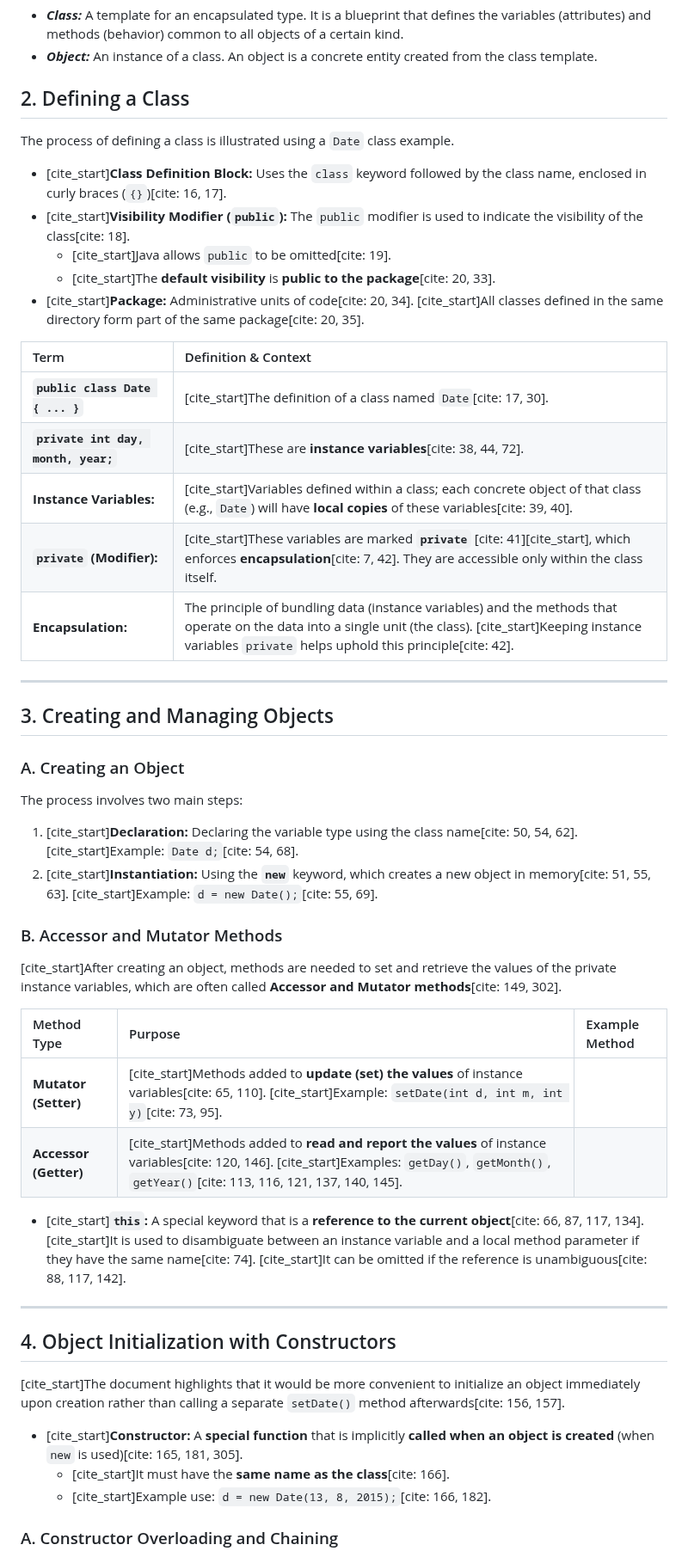
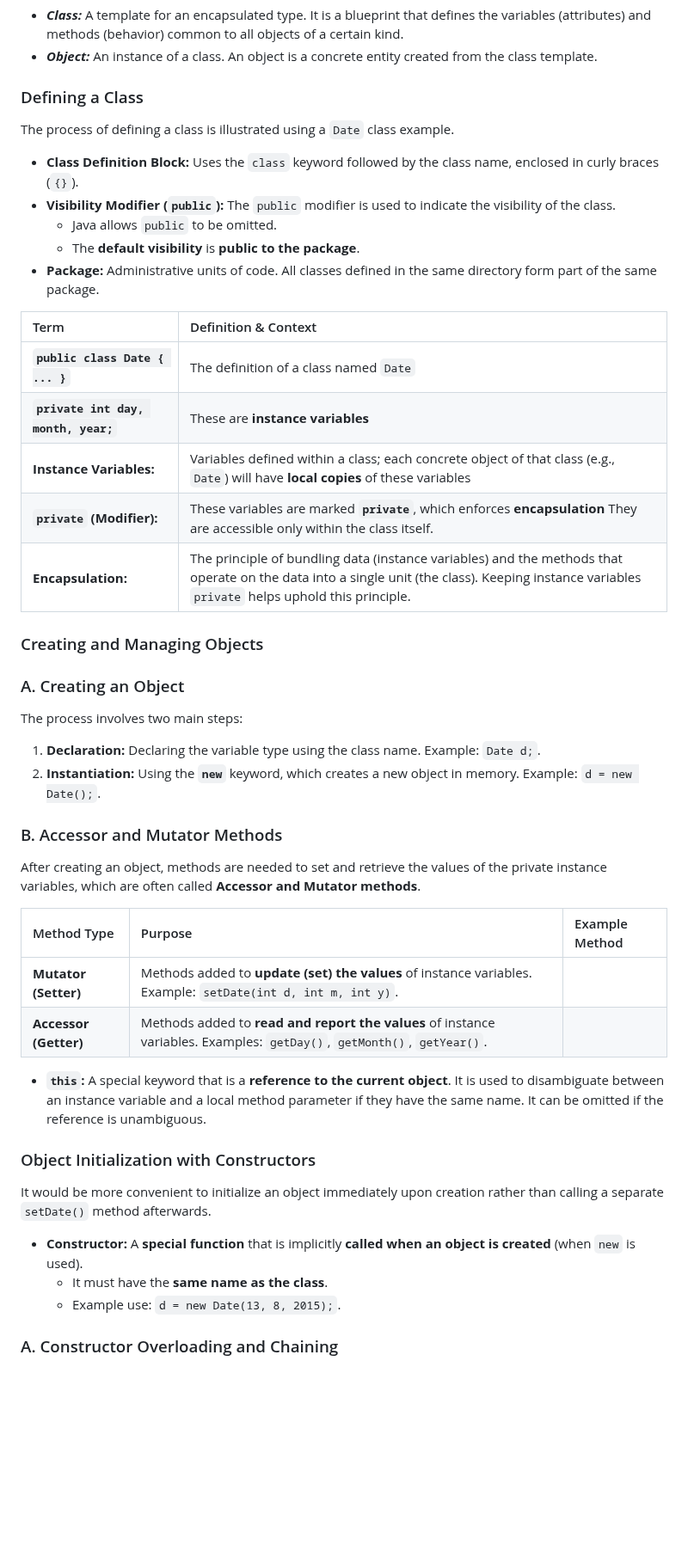
Before and after one commit to alokg-812/IIT-Madras, a Markdown page: Java/Week2/README.md, the part around one of its changes. Shown at 86% size. Drawn GitHub-style; blank space fills up the shorter version.

Commit message:
week 2 lecture 4 completed

```diff
--- a/Java/Week2/README.md
+++ b/Java/Week2/README.md
@@ -323,55 +323,52 @@ switch (v) {
 - _**Object:**_ An instance of a class. An object is a concrete entity created from the class template.
 
 
-## 2. Defining a Class
+### Defining a Class
 
 The process of defining a class is illustrated using a `Date` class example.
 
-* [cite_start]**Class Definition Block:** Uses the `class` keyword followed by the class name, enclosed in curly braces (`{}`)[cite: 16, 17].
-* [cite_start]**Visibility Modifier (`public`):** The `public` modifier is used to indicate the visibility of the class[cite: 18].
-    * [cite_start]Java allows `public` to be omitted[cite: 19].
-    * [cite_start]The **default visibility** is **public to the package**[cite: 20, 33].
-* [cite_start]**Package:** Administrative units of code[cite: 20, 34]. [cite_start]All classes defined in the same directory form part of the same package[cite: 20, 35].
+* **Class Definition Block:** Uses the `class` keyword followed by the class name, enclosed in curly braces (`{}`).
+* **Visibility Modifier (`public`):** The `public` modifier is used to indicate the visibility of the class.
+    * Java allows `public` to be omitted.
+    * The **default visibility** is **public to the package**.
+* **Package:** Administrative units of code. All classes defined in the same directory form part of the same package.
 
 | Term | Definition & Context |
 | :--- | :--- |
-| **`public class Date { ... }`** | [cite_start]The definition of a class named `Date`[cite: 17, 30]. |
-| **`private int day, month, year;`** | [cite_start]These are **instance variables**[cite: 38, 44, 72]. |
-| **Instance Variables:** | [cite_start]Variables defined within a class; each concrete object of that class (e.g., `Date`) will have **local copies** of these variables[cite: 39, 40]. |
-| **`private` (Modifier):** | [cite_start]These variables are marked **`private`** [cite: 41][cite_start], which enforces **encapsulation**[cite: 7, 42]. They are accessible only within the class itself. |
-| **Encapsulation:** | The principle of bundling data (instance variables) and the methods that operate on the data into a single unit (the class). [cite_start]Keeping instance variables `private` helps uphold this principle[cite: 42]. |
+| **`public class Date { ... }`** | The definition of a class named `Date` |
+| **`private int day, month, year;`** | These are **instance variables** |
+| **Instance Variables:** | Variables defined within a class; each concrete object of that class (e.g., `Date`) will have **local copies** of these variables |
+| **`private` (Modifier):** | These variables are marked **`private`**, which enforces **encapsulation** They are accessible only within the class itself. |
+| **Encapsulation:** | The principle of bundling data (instance variables) and the methods that operate on the data into a single unit (the class). Keeping instance variables `private` helps uphold this principle. |
 
----
-
-## 3. Creating and Managing Objects
+### Creating and Managing Objects
 
 ### A. Creating an Object
 
 The process involves two main steps:
 
-1.  [cite_start]**Declaration:** Declaring the variable type using the class name[cite: 50, 54, 62]. [cite_start]Example: `Date d;`[cite: 54, 68].
-2.  [cite_start]**Instantiation:** Using the **`new`** keyword, which creates a new object in memory[cite: 51, 55, 63]. [cite_start]Example: `d = new Date();`[cite: 55, 69].
+1.  **Declaration:** Declaring the variable type using the class name. Example: `Date d;`.
+2.  **Instantiation:** Using the **`new`** keyword, which creates a new object in memory. Example: `d = new Date();`.
 
 ### B. Accessor and Mutator Methods
 
-[cite_start]After creating an object, methods are needed to set and retrieve the values of the private instance variables, which are often called **Accessor and Mutator methods**[cite: 149, 302].
+After creating an object, methods are needed to set and retrieve the values of the private instance variables, which are often called **Accessor and Mutator methods**.
 
 | Method Type | Purpose | Example Method |
 | :--- | :--- | :--- |
-| **Mutator (Setter)** | [cite_start]Methods added to **update (set) the values** of instance variables[cite: 65, 110]. [cite_start]Example: `setDate(int d, int m, int y)`[cite: 73, 95]. |
-| **Accessor (Getter)** | [cite_start]Methods added to **read and report the values** of instance variables[cite: 120, 146]. [cite_start]Examples: `getDay()`, `getMonth()`, `getYear()`[cite: 113, 116, 121, 137, 140, 145]. |
+| **Mutator (Setter)** | Methods added to **update (set) the values** of instance variables. Example: `setDate(int d, int m, int y)`. |
+| **Accessor (Getter)** | Methods added to **read and report the values** of instance variables. Examples: `getDay()`, `getMonth()`, `getYear()`. |
 
-* [cite_start]**`this`:** A special keyword that is a **reference to the current object**[cite: 66, 87, 117, 134]. [cite_start]It is used to disambiguate between an instance variable and a local method parameter if they have the same name[cite: 74]. [cite_start]It can be omitted if the reference is unambiguous[cite: 88, 117, 142].
+* **`this`:** A special keyword that is a **reference to the current object**. It is used to disambiguate between an instance variable and a local method parameter if they have the same name. It can be omitted if the reference is unambiguous.
 
----
 
-## 4. Object Initialization with Constructors
+### Object Initialization with Constructors
 
-[cite_start]The document highlights that it would be more convenient to initialize an object immediately upon creation rather than calling a separate `setDate()` method afterwards[cite: 156, 157].
+It would be more convenient to initialize an object immediately upon creation rather than calling a separate `setDate()` method afterwards.
 
-* [cite_start]**Constructor:** A **special function** that is implicitly **called when an object is created** (when `new` is used)[cite: 165, 181, 305].
-    * [cite_start]It must have the **same name as the class**[cite: 166].
-    * [cite_start]Example use: `d = new Date(13, 8, 2015);`[cite: 166, 182].
+* **Constructor:** A **special function** that is implicitly **called when an object is created** (when `new` is used).
+    * It must have the **same name as the class**.
+    * Example use: `d = new Date(13, 8, 2015);`.
 
 ### A. Constructor Overloading and Chaining
 
```
Also changed, not shown: other parts of Java/Week2/README.md (+13 -15 lines).
